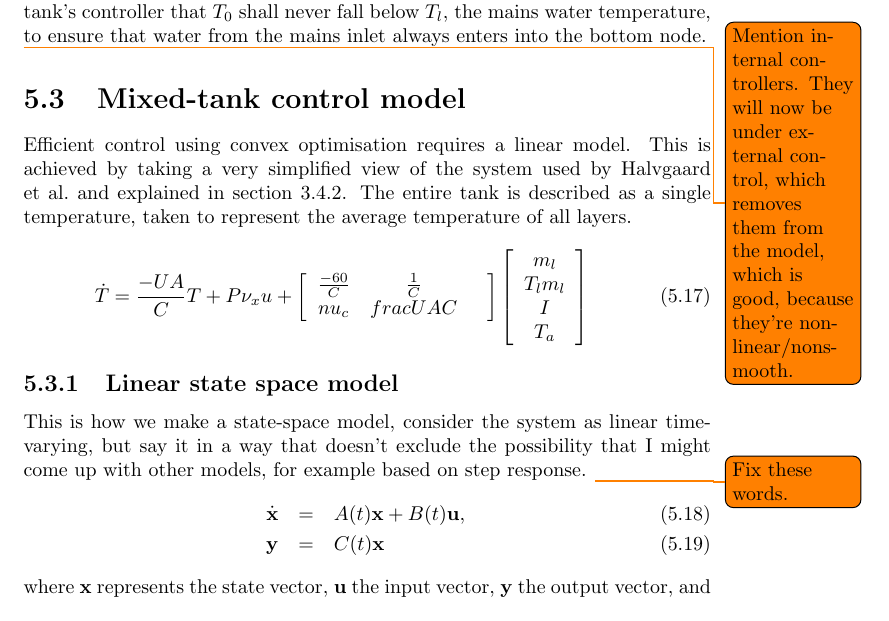
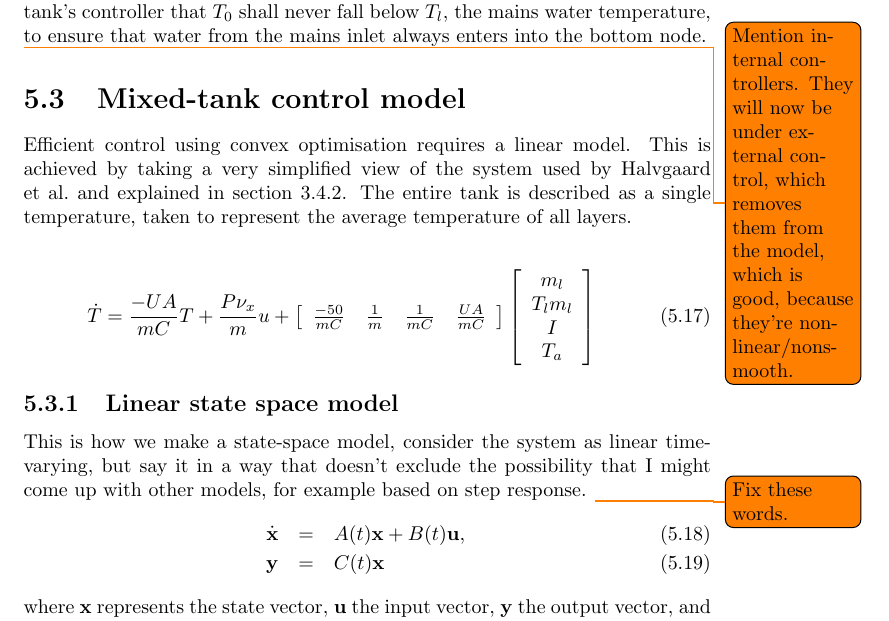
Before and after one commit to crabmusket/thesis, a LaTeX thesis (report/main.tex, which reads report/chapters/model.tex): part of page 31 of 46, cut so that both start at the same text. Compiled offline with pdfLaTeX.

Commit message:
Fixed equation.

```diff
--- a/report/chapters/model.tex
+++ b/report/chapters/model.tex
@@ -225,9 +225,9 @@ The entire tank is described as a single temperature, taken to represent the ave
 
 \begin{equation}
 	\label{eq:tdot-halvgaard}
-	\dot{T} = \frac{-UA}{C}T + P \nu_x u +
+	\dot{T} = \frac{-UA}{mC}T + \frac{P \nu_x}{m} u +
 		\left[ \begin{array}{cccc}
-			\frac{-60}{C} & \frac{1}{C} & \\nu_c & frac{UA}{C}
+			\frac{-50}{mC} & \frac{1}{m} & \frac{1}{mC} & \frac{UA}{mC}
 		\end{array} \right] \left[ \begin{array}{c}
 			m_l \\ T_l m_l \\ I \\ T_a
 		\end{array} \right]
```
